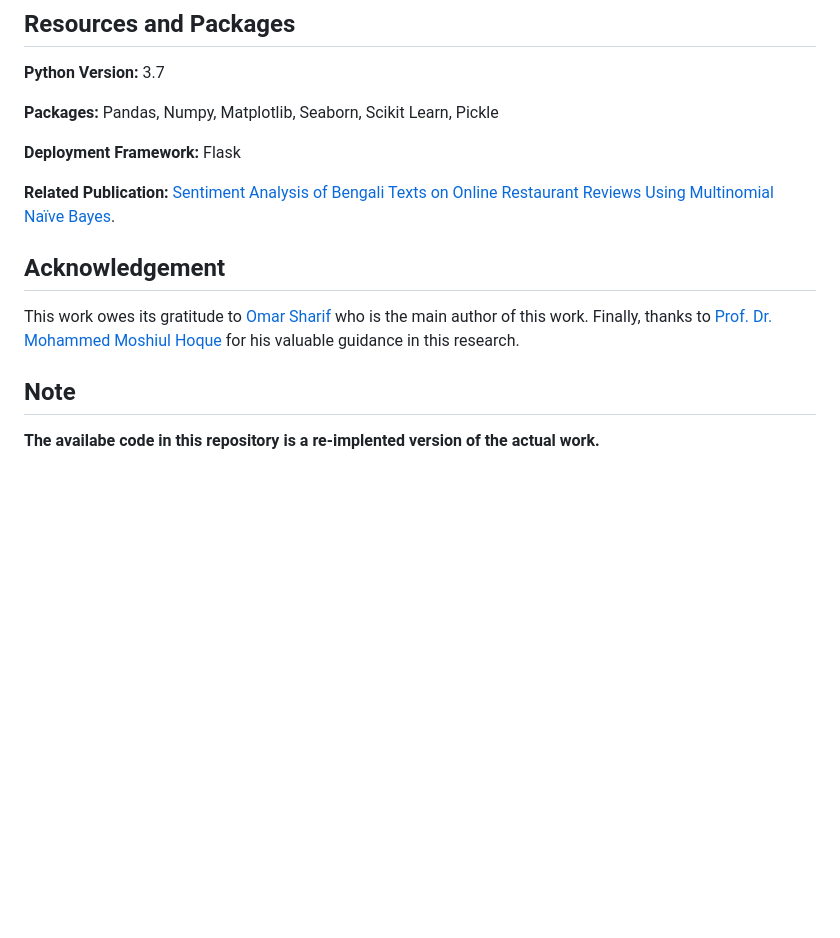
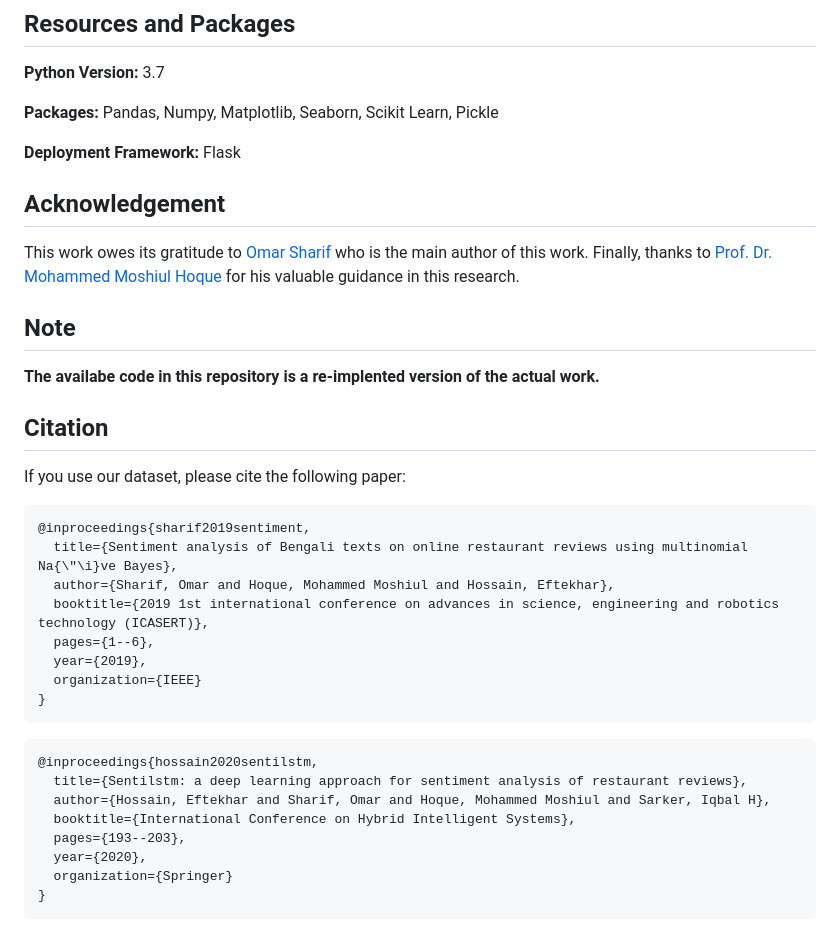
Before and after one commit to eftekhar-hossain/Bengali-Restaurant-Reviews, a Markdown page: README.md, the part around the change. Drawn GitHub-style; blank space fills up the shorter version.

````diff
--- a/README.md
+++ b/README.md
@@ -89,8 +89,6 @@ For the deployment a webpage is created using **Bootstrap** and used **Flask** F
 
 **Deployment Framework:** Flask
 
-**Related Publication:** [Sentiment Analysis of Bengali Texts on Online Restaurant Reviews Using Multinomial Naïve Bayes](https://ieeexplore.ieee.org/abstract/document/8934655).
-
 
 ## Acknowledgement
 
@@ -98,3 +96,27 @@ This work owes its gratitude to [Omar Sharif](https://www.researchgate.net/profi
 
 ## Note
 **The availabe code in this repository is a re-implented version of the actual work.**
+
+## Citation
+If you use our dataset, please cite the following paper:
+```
+@inproceedings{sharif2019sentiment,
+  title={Sentiment analysis of Bengali texts on online restaurant reviews using multinomial Na{\"\i}ve Bayes},
+  author={Sharif, Omar and Hoque, Mohammed Moshiul and Hossain, Eftekhar},
+  booktitle={2019 1st international conference on advances in science, engineering and robotics technology (ICASERT)},
+  pages={1--6},
+  year={2019},
+  organization={IEEE}
+}
+```
+
+```
+@inproceedings{hossain2020sentilstm,
+  title={Sentilstm: a deep learning approach for sentiment analysis of restaurant reviews},
+  author={Hossain, Eftekhar and Sharif, Omar and Hoque, Mohammed Moshiul and Sarker, Iqbal H},
+  booktitle={International Conference on Hybrid Intelligent Systems},
+  pages={193--203},
+  year={2020},
+  organization={Springer}
+}
+```
````
